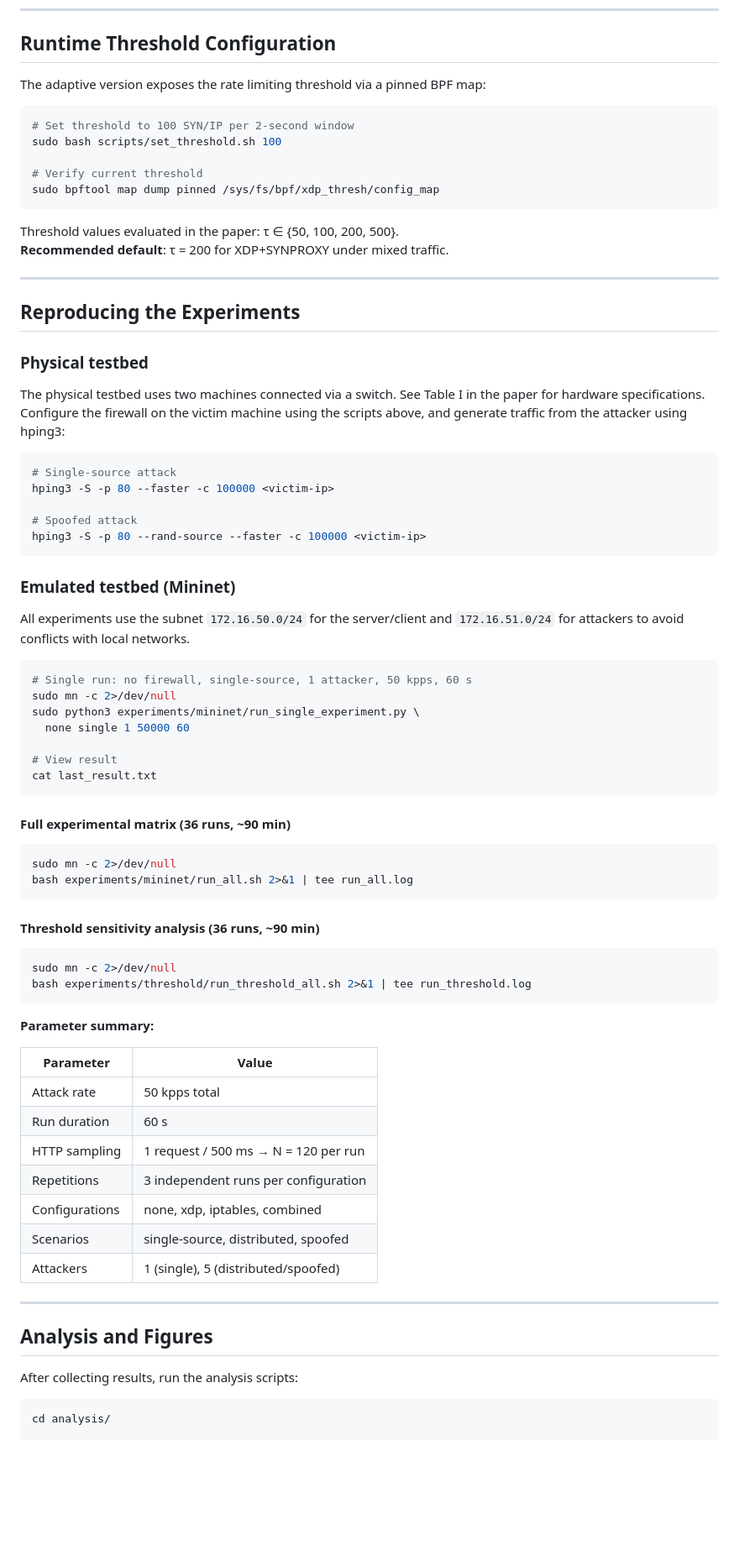
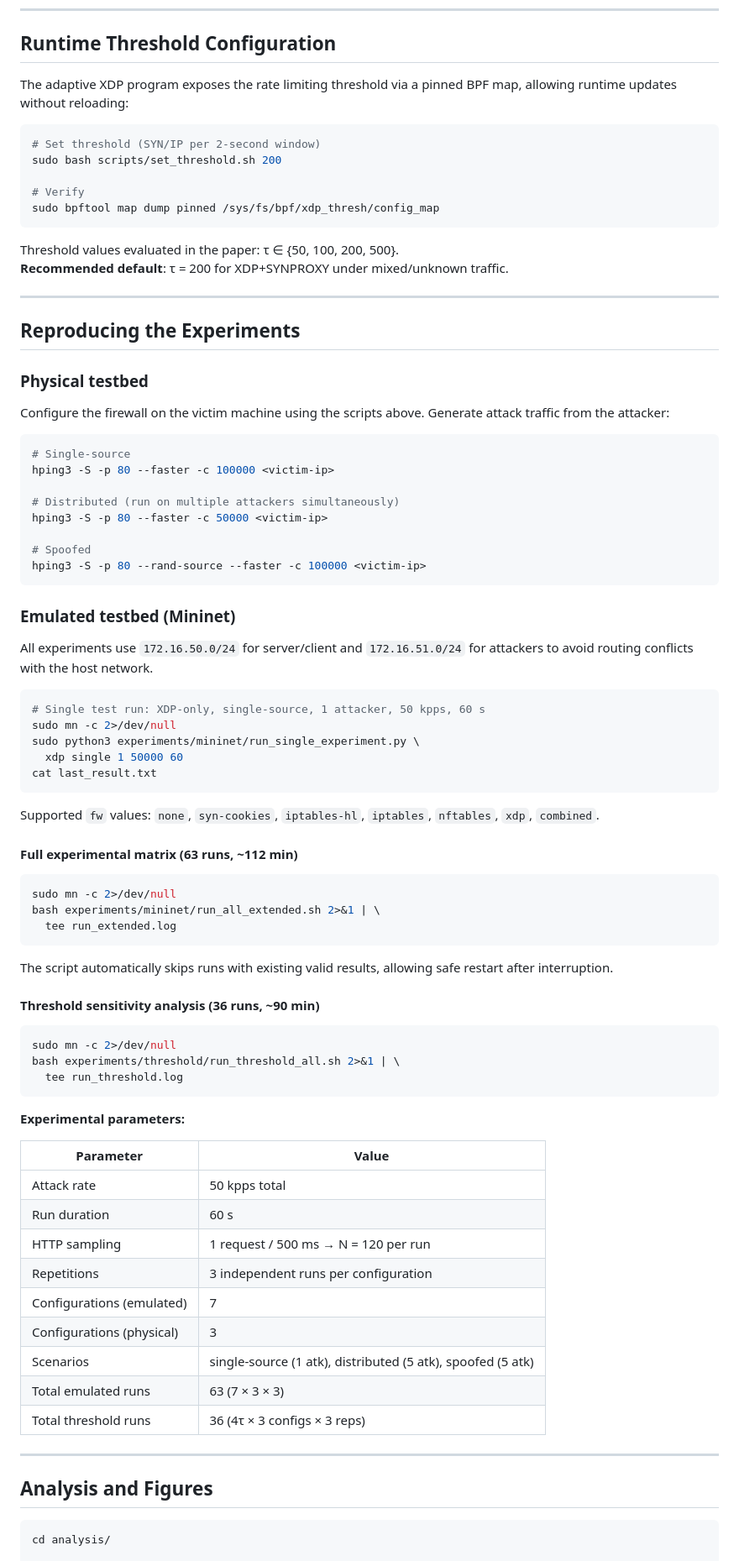
Before and after one commit to apirodd/eBPF, a Markdown page: README.md, the part around one of its changes. Shown at 84% size. GitHub-like rendering; blank space fills up the shorter version.

````diff
--- a/README.md
+++ b/README.md
@@ -151,18 +203,19 @@ sudo bash scripts/reset_firewall.sh
 
 ## Runtime Threshold Configuration
 
-The adaptive version exposes the rate limiting threshold via a pinned BPF map:
+The adaptive XDP program exposes the rate limiting threshold via a pinned
+BPF map, allowing runtime updates without reloading:
 
 ```bash
-# Set threshold to 100 SYN/IP per 2-second window
-sudo bash scripts/set_threshold.sh 100
+# Set threshold (SYN/IP per 2-second window)
+sudo bash scripts/set_threshold.sh 200
 
-# Verify current threshold
+# Verify
 sudo bpftool map dump pinned /sys/fs/bpf/xdp_thresh/config_map
 ```
 
 Threshold values evaluated in the paper: τ ∈ {50, 100, 200, 500}.
-**Recommended default**: τ = 200 for XDP+SYNPROXY under mixed traffic.
+**Recommended default**: τ = 200 for XDP+SYNPROXY under mixed/unknown traffic.
 
 ---
 
@@ -170,49 +223,57 @@ Threshold values evaluated in the paper: τ ∈ {50, 100, 200, 500}.
 
 ### Physical testbed
 
-The physical testbed uses two machines connected via a switch.
-See Table I in the paper for hardware specifications.
-Configure the firewall on the victim machine using the scripts above,
-and generate traffic from the attacker using hping3:
+Configure the firewall on the victim machine using the scripts above.
+Generate attack traffic from the attacker:
 
 ```bash
-# Single-source attack
+# Single-source
 hping3 -S -p 80 --faster -c 100000 <victim-ip>
 
-# Spoofed attack
+# Distributed (run on multiple attackers simultaneously)
+hping3 -S -p 80 --faster -c 50000 <victim-ip>
+
+# Spoofed
 hping3 -S -p 80 --rand-source --faster -c 100000 <victim-ip>
 ```
 
 ### Emulated testbed (Mininet)
 
-All experiments use the subnet `172.16.50.0/24` for the server/client
-and `172.16.51.0/24` for attackers to avoid conflicts with local networks.
+All experiments use `172.16.50.0/24` for server/client and
+`172.16.51.0/24` for attackers to avoid routing conflicts with
+the host network.
 
 ```bash
-# Single run: no firewall, single-source, 1 attacker, 50 kpps, 60 s
+# Single test run: XDP-only, single-source, 1 attacker, 50 kpps, 60 s
 sudo mn -c 2>/dev/null
 sudo python3 experiments/mininet/run_single_experiment.py \
-  none single 1 50000 60
-
-# View result
+  xdp single 1 50000 60
 cat last_result.txt
 ```
 
-#### Full experimental matrix (36 runs, ~90 min)
+Supported `fw` values: `none`, `syn-cookies`, `iptables-hl`,
+`iptables`, `nftables`, `xdp`, `combined`.
+
+#### Full experimental matrix (63 runs, ~112 min)
 
 ```bash
 sudo mn -c 2>/dev/null
-bash experiments/mininet/run_all.sh 2>&1 | tee run_all.log
+bash experiments/mininet/run_all_extended.sh 2>&1 | \
+  tee run_extended.log
 ```
+
+The script automatically skips runs with existing valid results,
+allowing safe restart after interruption.
 
 #### Threshold sensitivity analysis (36 runs, ~90 min)
 
 ```bash
 sudo mn -c 2>/dev/null
-bash experiments/threshold/run_threshold_all.sh 2>&1 | tee run_threshold.log
+bash experiments/threshold/run_threshold_all.sh 2>&1 | \
+  tee run_threshold.log
 ```
 
-**Parameter summary:**
+**Experimental parameters:**
 
 | Parameter | Value |
 |---|---|
@@ -220,16 +281,16 @@ bash experiments/threshold/run_threshold_all.sh 2>&1 | tee run_threshold.log
 | Run duration | 60 s |
 | HTTP sampling | 1 request / 500 ms → N = 120 per run |
 | Repetitions | 3 independent runs per configuration |
-| Configurations | none, xdp, iptables, combined |
-| Scenarios | single-source, distributed, spoofed |
-| Attackers | 1 (single), 5 (distributed/spoofed) |
+| Configurations (emulated) | 7 |
+| Configurations (physical) | 3 |
+| Scenarios | single-source (1 atk), distributed (5 atk), spoofed (5 atk) |
+| Total emulated runs | 63 (7 × 3 × 3) |
+| Total threshold runs | 36 (4τ × 3 configs × 3 reps) |
 
 ---
 
 ## Analysis and Figures
 
-After collecting results, run the analysis scripts:
-
 ```bash
 cd analysis/
 
````
Also changed, not shown: other parts of README.md (+107 -58 lines).
